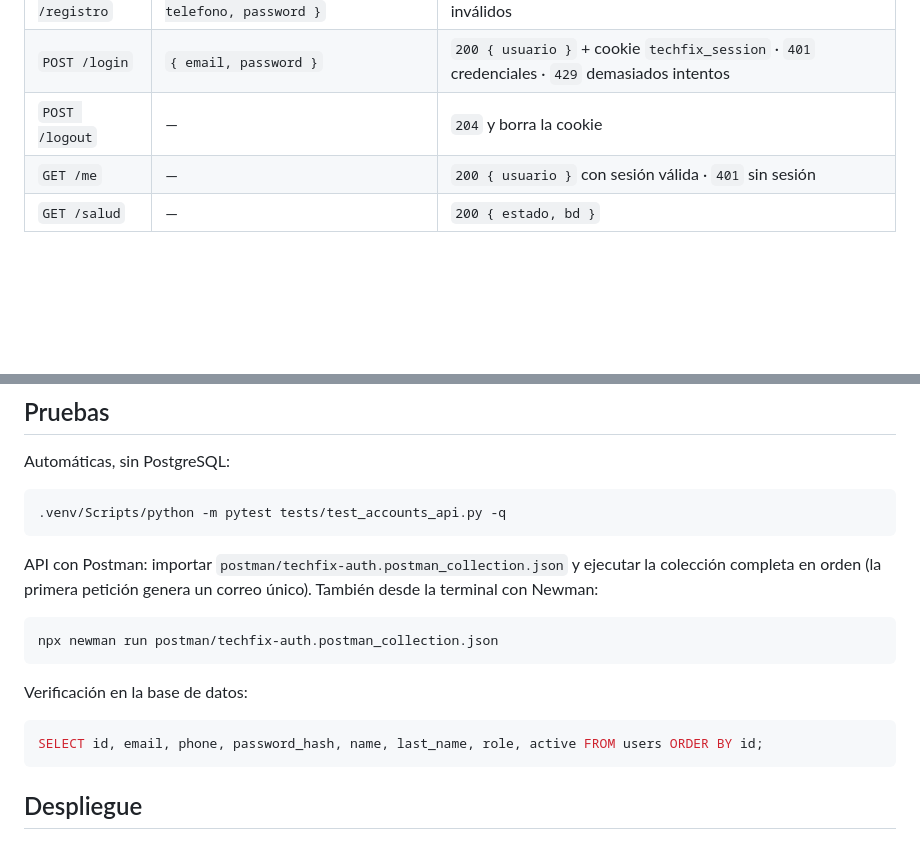
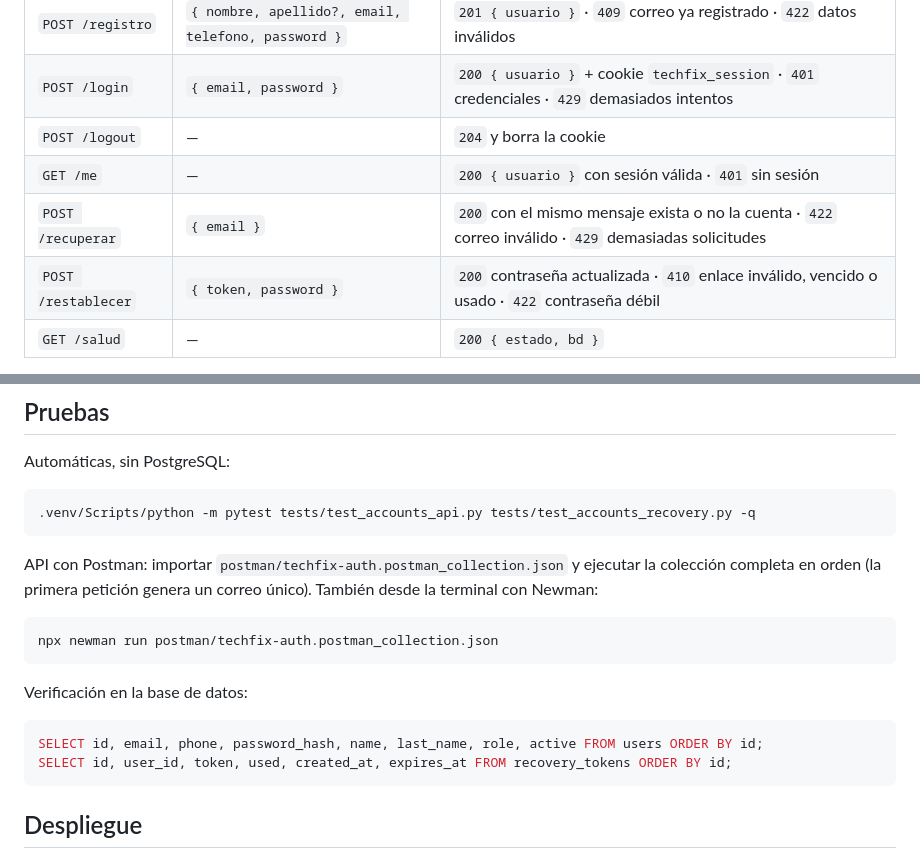
Before and after one commit to Multiagente-Servicio-Tecnico-Team/Sistema-Multiagente-de-Servicio-T-cnico-Ventas-y-Soporte, a Markdown page: app/accounts/README.md, 2 parts joined by grey strips. Drawn GitHub-style; blank space fills up the shorter version.

````diff
--- a/app/accounts/README.md
+++ b/app/accounts/README.md
@@ -39,6 +44,8 @@ postman/techfix-auth.postman_collection.json   # Pruebas de API con Postman
 | `POST /login` | `{ email, password }` | `200 { usuario }` + cookie `techfix_session` · `401` credenciales · `429` demasiados intentos |
 | `POST /logout` | — | `204` y borra la cookie |
 | `GET /me` | — | `200 { usuario }` con sesión válida · `401` sin sesión |
+| `POST /recuperar` | `{ email }` | `200` con el mismo mensaje exista o no la cuenta · `422` correo inválido · `429` demasiadas solicitudes |
+| `POST /restablecer` | `{ token, password }` | `200` contraseña actualizada · `410` enlace inválido, vencido o usado · `422` contraseña débil |
 | `GET /salud` | — | `200 { estado, bd }` |
 
 `usuario` = `{ id, nombre, apellido, email, rol }`. El rol viene de la columna `role` (`CUSTOMER`,
@@ -99,7 +121,7 @@ el mismo sitio y envía la cookie de sesión.
 Automáticas, sin PostgreSQL:
 
 ```bash
-.venv/Scripts/python -m pytest tests/test_accounts_api.py -q
+.venv/Scripts/python -m pytest tests/test_accounts_api.py tests/test_accounts_recovery.py -q
 ```
 
 API con Postman: importar `postman/techfix-auth.postman_collection.json` y ejecutar la colección completa en
@@ -113,6 +135,7 @@ Verificación en la base de datos:
 
 ```sql
 SELECT id, email, phone, password_hash, name, last_name, role, active FROM users ORDER BY id;
+SELECT id, user_id, token, used, created_at, expires_at FROM recovery_tokens ORDER BY id;
 ```
 
 ## Despliegue
````
Also changed, not shown: other parts of app/accounts/README.md (+28 -8 lines), landing/README.md (+5 -6 lines).
